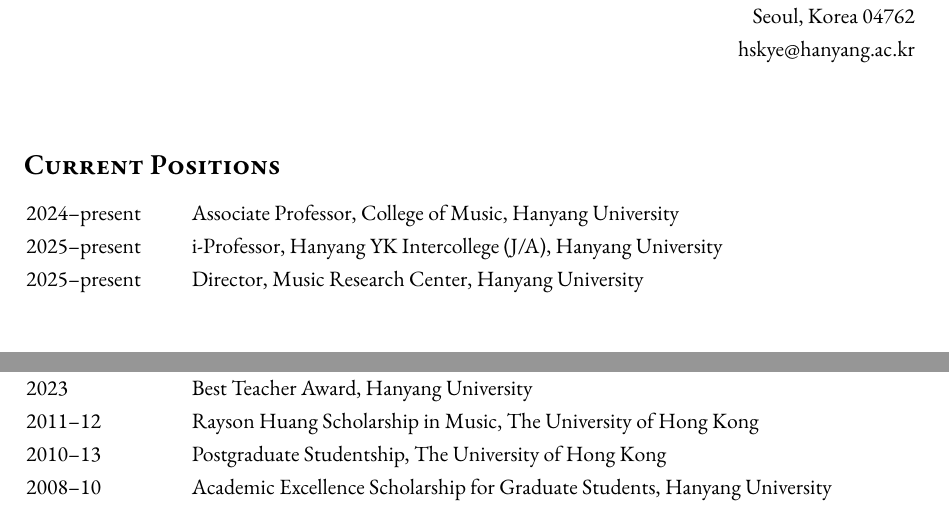
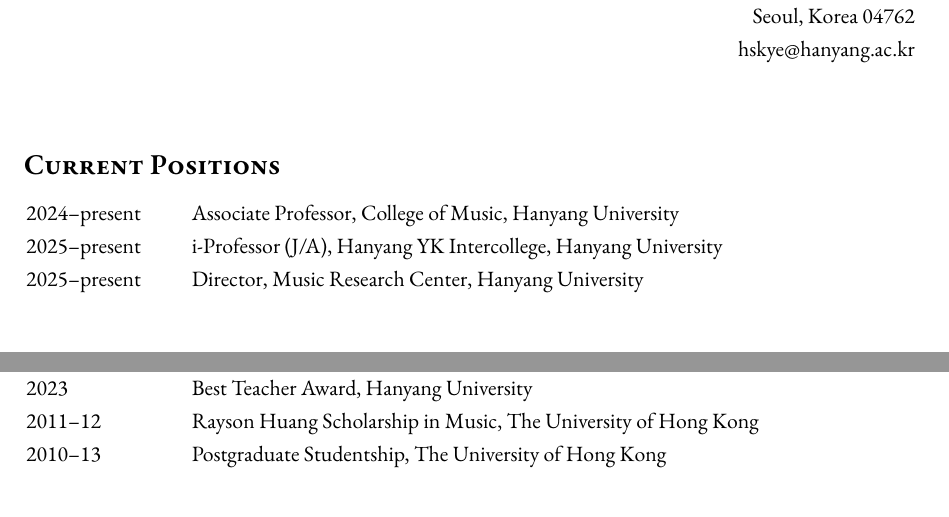
Before and after one commit to kyeser/cv, a LaTeX CV (cv_academic_a4.tex): two parts of pages 1 and 4 of 5, joined at a grey line, cut so that both start at the same text. Compiled offline with XeLaTeX; a missing font is replaced by an installed copy or a similar font.

Commit message:
Update joint appointment

```diff
--- a/cv_academic_a4.tex
+++ b/cv_academic_a4.tex
@@ -51,7 +51,7 @@
   \hspace*{-0.25cm}
   \begin{tabular}{p{2.5cm} l}
     2024--present & Associate Professor, College of Music, Hanyang University\\
-    2025--present & i-Professor, Hanyang YK Intercollege (J/A), Hanyang University\\
+    2025--present & i-Professor (J/A), Hanyang YK Intercollege, Hanyang University\\
     2025--present & Director, Music Research Center, Hanyang University
   \end{tabular}
 
@@ -293,10 +293,7 @@
 
     2011–12 & Rayson Huang Scholarship in Music, The University of Hong Kong\\
 
-    2010–13 & Postgraduate Studentship, The University of Hong Kong\\
-
-    2008–10 & Academic Excellence Scholarship for Graduate Students, Hanyang
-    University
+    2010–13 & Postgraduate Studentship, The University of Hong Kong
   \end{tabular}
 
   \vspace{2.5mm}
```
Also changed, not shown: cv_academic_a4.pdf, 2 other files.
